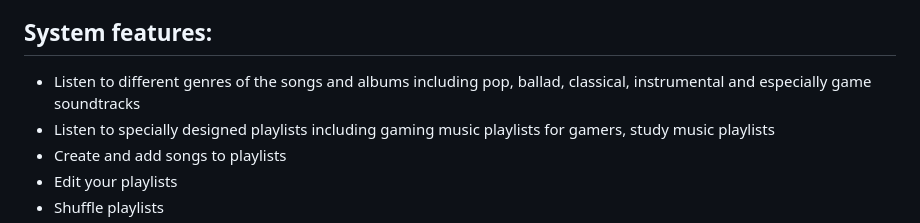
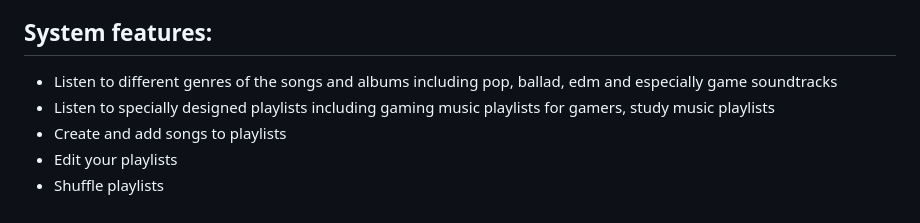
Before and after one commit to MinhTranTuan3112/TTM-Music, a Markdown page: README.md, the part around the change. Drawn GitHub-style.

```diff
--- a/README.md
+++ b/README.md
@@ -18,7 +18,7 @@ git clone https://github.com/dunghuynh-teaching/prj301-se1726-09.git
 - Purpose of the system is to help users dive into the beautiful, relaxing and colorful world of music so they can relieve the stress after long hours of studying or working
 - Who will use the system? Everyone can use this website to listen to music
 ## System features:
-- Listen to different genres of the songs and albums including pop, ballad, classical, instrumental and especially game soundtracks
+- Listen to different genres of the songs and albums including pop, ballad, edm and especially game soundtracks
 - Listen to specially designed playlists including gaming music playlists for gamers, study music playlists
 - Create and add songs to playlists
 - Edit your playlists
```
